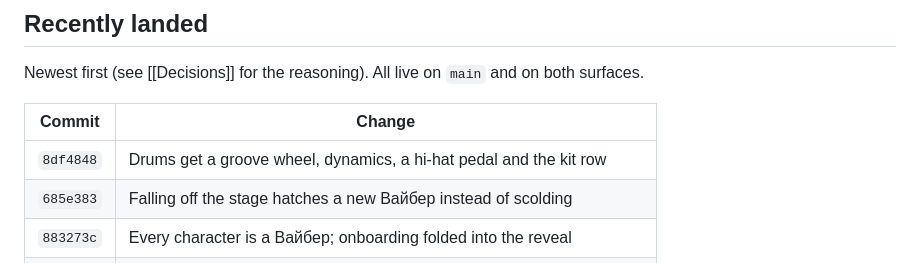
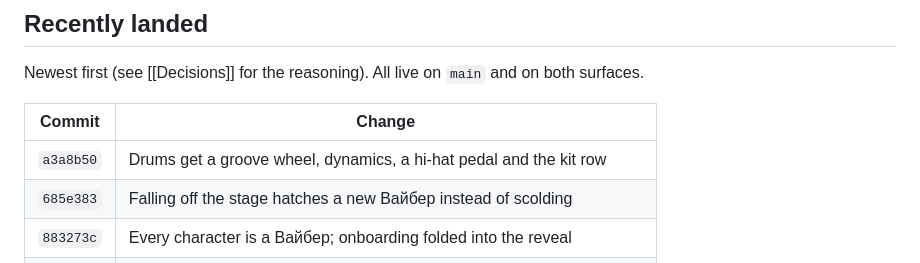
Before and after one commit to voloshyninthesky/av2, a Markdown page: notes/Current state.md, the part around the change. GitHub-like rendering.

```diff
--- a/notes/Current state.md
+++ b/notes/Current state.md
@@ -198,7 +198,7 @@ Newest first (see [[Decisions]] for the reasoning). All live on `main` and on bo
 
 | Commit    | Change                                                        |
 | --------- | ------------------------------------------------------------- |
-| `8df4848` | Drums get a groove wheel, dynamics, a hi-hat pedal and the kit row |
+| `a3a8b50` | Drums get a groove wheel, dynamics, a hi-hat pedal and the kit row |
 | `685e383` | Falling off the stage hatches a new Вайбер instead of scolding |
 | `883273c` | Every character is a Вайбер; onboarding folded into the reveal |
 | `499638f` | Camera no longer lurches when the gift card closes            |
```
Also changed, not shown: notes/Decisions.md (+1 -1 lines).
